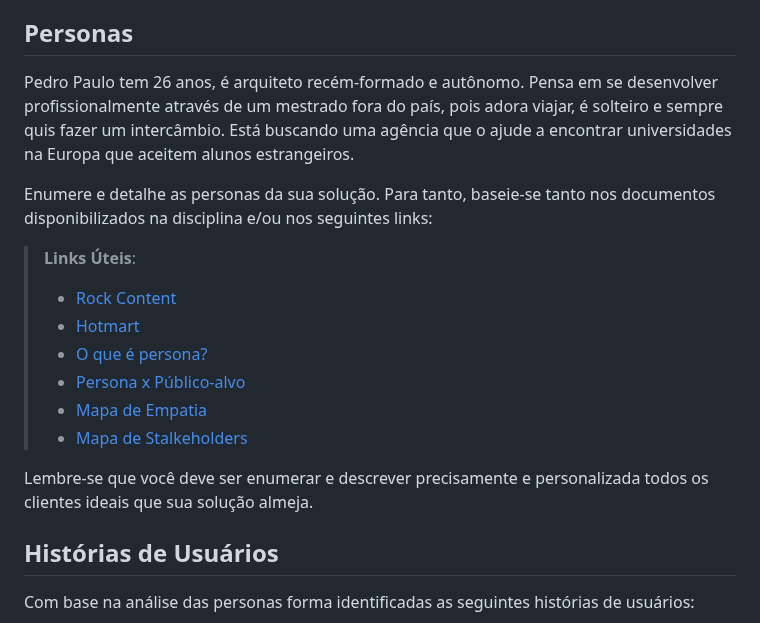
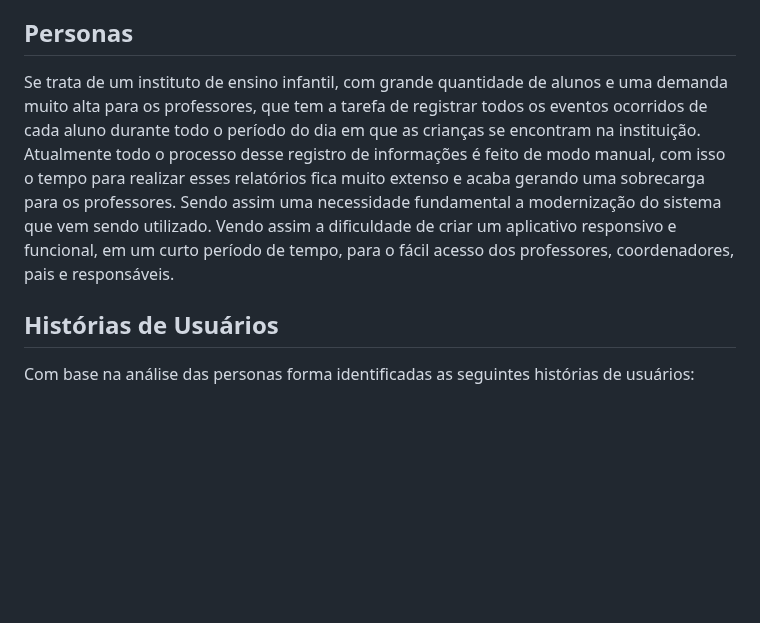
Before and after one commit to ICEI-PUC-Minas-PMV-SI/pmv-si-2024-1-pe6-t1-g2-ibi, a Markdown page: docs/contexto.md, the part around the change. GitHub-like rendering; blank space fills up the shorter version.

```diff
--- a/docs/contexto.md
+++ b/docs/contexto.md
@@ -47,19 +47,9 @@ Apresente uma visão geral do que será abordado nesta parte do documento, enume
 
 ## Personas
 
-Pedro Paulo tem 26 anos, é arquiteto recém-formado e autônomo. Pensa em se desenvolver profissionalmente através de um mestrado fora do país, pois adora viajar, é solteiro e sempre quis fazer um intercâmbio. Está buscando uma agência que o ajude a encontrar universidades na Europa que aceitem alunos estrangeiros.
-
-Enumere e detalhe as personas da sua solução. Para tanto, baseie-se tanto nos documentos disponibilizados na disciplina e/ou nos seguintes links:
-
-> **Links Úteis**:
-> - [Rock Content](https://rockcontent.com/blog/personas/)
-> - [Hotmart](https://blog.hotmart.com/pt-br/como-criar-persona-negocio/)
-> - [O que é persona?](https://resultadosdigitais.com.br/blog/persona-o-que-e/)
-> - [Persona x Público-alvo](https://flammo.com.br/blog/persona-e-publico-alvo-qual-a-diferenca/)
-> - [Mapa de Empatia](https://resultadosdigitais.com.br/blog/mapa-da-empatia/)
-> - [Mapa de Stalkeholders](https://www.racecomunicacao.com.br/blog/como-fazer-o-mapeamento-de-stakeholders/)
->
-Lembre-se que você deve ser enumerar e descrever precisamente e personalizada todos os clientes ideais que sua solução almeja.
+Se trata de um instituto de ensino infantil, com grande quantidade de alunos e uma demanda muito alta para os professores, que tem a tarefa de registrar todos os eventos ocorridos de cada aluno durante todo o período do dia em que as crianças se encontram na instituição.
+Atualmente todo o processo desse registro de informações é feito de modo manual, com isso o tempo para realizar esses relatórios fica muito extenso e acaba gerando uma sobrecarga para os professores. Sendo assim uma necessidade fundamental a modernização do sistema que vem sendo utilizado.
+Vendo assim a dificuldade de criar um aplicativo responsivo e funcional, em um curto período de tempo, para o fácil acesso dos professores, coordenadores, pais e responsáveis.
 
 ## Histórias de Usuários
 
```
